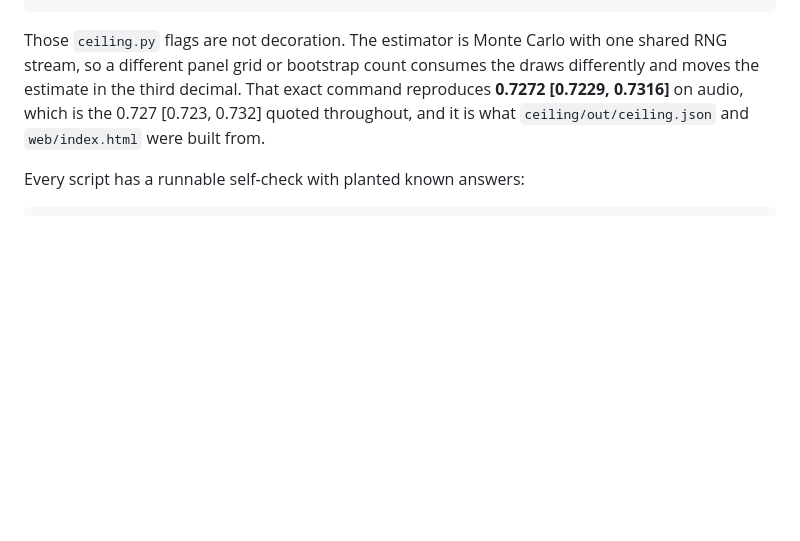
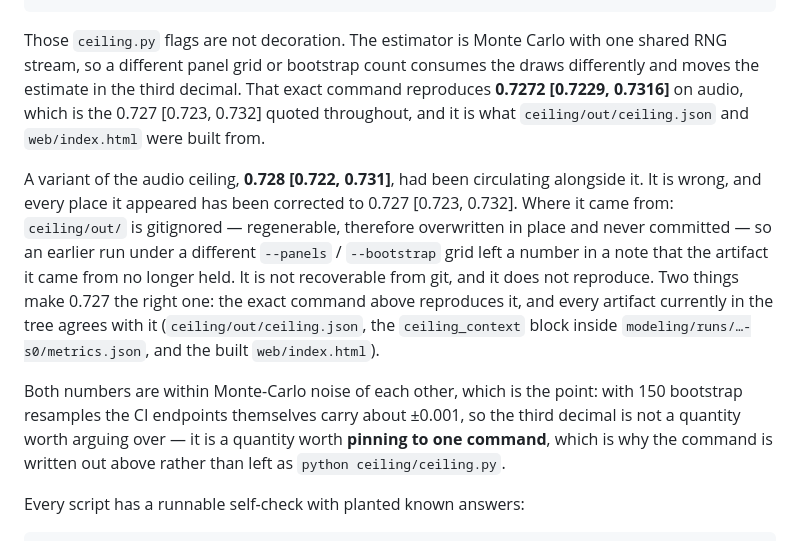
Before and after one commit to abhaymettu/emotion-label-ceiling, a Markdown page: README.md, the part around the change. Rendered like a GitHub page; blank space fills up the shorter version.

Commit message:
pin the audio ceiling to 0.727 and say why 0.728 was floating around
ceiling/out is gitignored so it gets overwritten in place; an older run under a
different --panels/--bootstrap grid left 0.728 [0.722, 0.731] in a note after the
artifact behind it was gone. 0.727 [0.723, 0.732] is what the command in the
readme reproduces and what every artifact in the tree carries.

````diff
--- a/README.md
+++ b/README.md
@@ -473,6 +473,21 @@ moves the estimate in the third decimal. That exact command reproduces
 **0.7272 [0.7229, 0.7316]** on audio, which is the 0.727 [0.723, 0.732] quoted throughout,
 and it is what `ceiling/out/ceiling.json` and `web/index.html` were built from.
 
+A variant of the audio ceiling, **0.728 [0.722, 0.731]**, had been circulating alongside it.
+It is wrong, and every place it appeared has been corrected to 0.727 [0.723, 0.732]. Where
+it came from: `ceiling/out/` is gitignored — regenerable, therefore overwritten in place and
+never committed — so an earlier run under a different `--panels` / `--bootstrap` grid left a
+number in a note that the artifact it came from no longer held. It is not recoverable from
+git, and it does not reproduce. Two things make 0.727 the right one: the exact command above
+reproduces it, and every artifact currently in the tree agrees with it
+(`ceiling/out/ceiling.json`, the `ceiling_context` block inside
+`modeling/runs/…-s0/metrics.json`, and the built `web/index.html`).
+
+Both numbers are within Monte-Carlo noise of each other, which is the point: with 150
+bootstrap resamples the CI endpoints themselves carry about ±0.001, so the third decimal is
+not a quantity worth arguing over — it is a quantity worth **pinning to one command**, which
+is why the command is written out above rather than left as `python ceiling/ceiling.py`.
+
 Every script has a runnable self-check with planted known answers:
 
 ```
````
